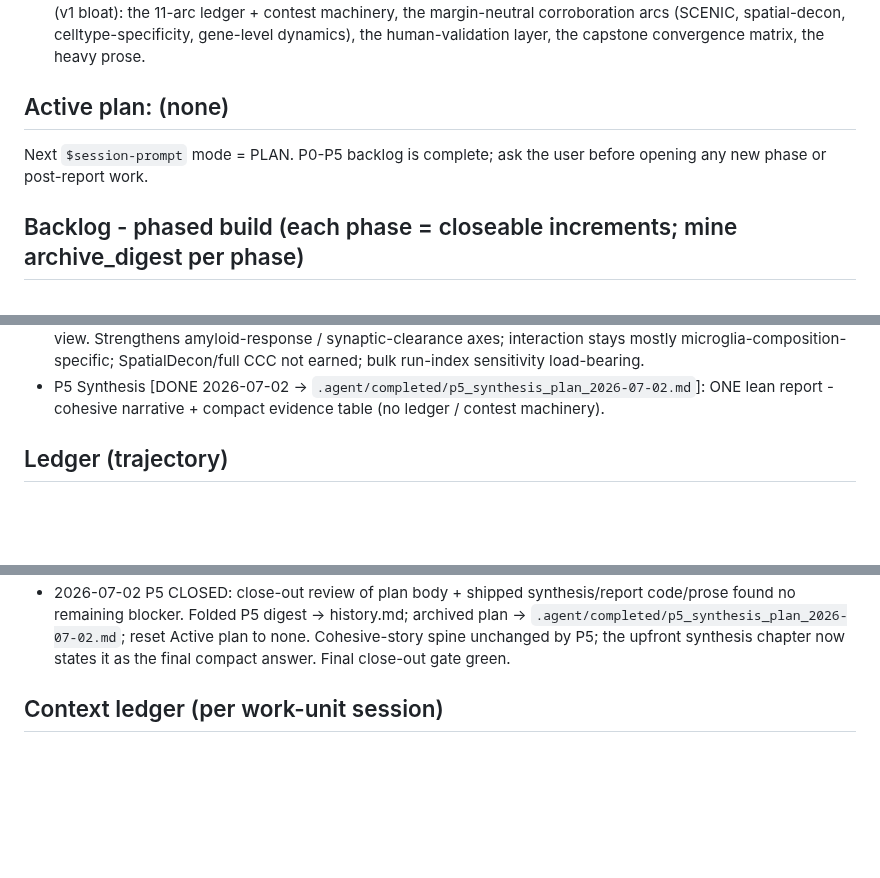
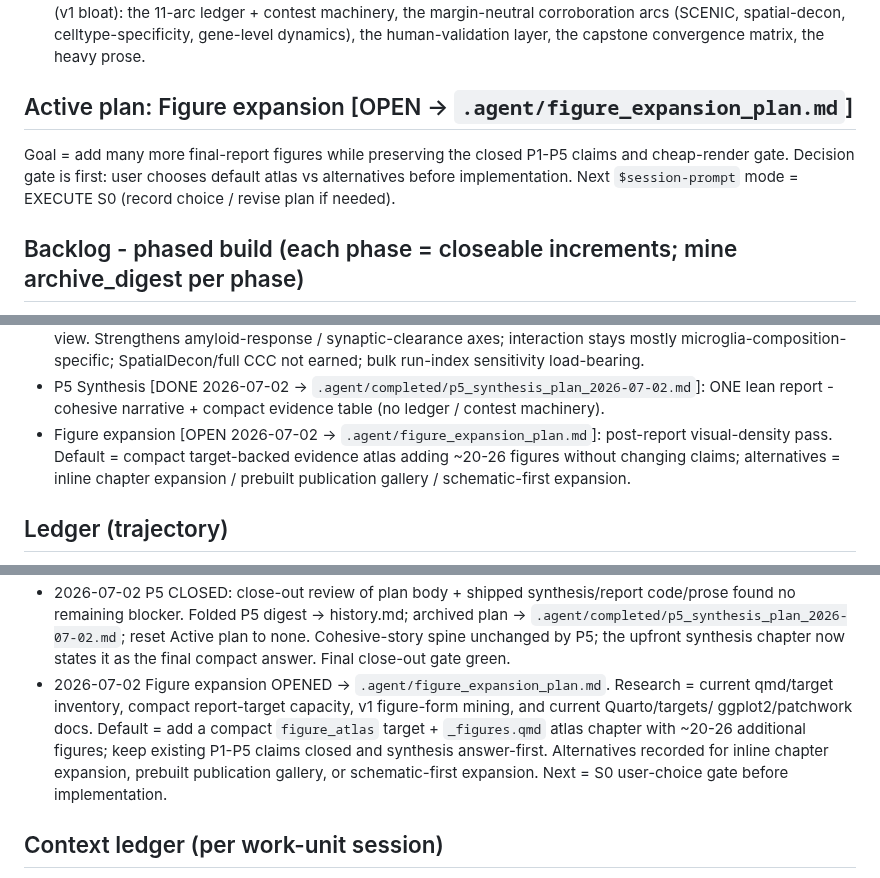
Before and after one commit to eturkes/tau-mutant-integration-ng, a Markdown page: .agent/roadmap.md, 3 parts joined by grey strips. Drawn GitHub-style; blank space fills up the shorter version.

Commit message:
roadmap (figure expansion plan): add report atlas plan (codex)

```diff
--- a/.agent/roadmap.md
+++ b/.agent/roadmap.md
@@ -31,9 +31,11 @@ Streamlined OUT (v1 bloat): the 11-arc ledger + contest machinery, the margin-ne
 corroboration arcs (SCENIC, spatial-decon, celltype-specificity, gene-level dynamics),
 the human-validation layer, the capstone convergence matrix, the heavy prose.
 
-## Active plan: (none)
-Next `$session-prompt` mode = PLAN. P0-P5 backlog is complete; ask the user before opening any
-new phase or post-report work.
+## Active plan: Figure expansion [OPEN -> `.agent/figure_expansion_plan.md`]
+Goal = add many more final-report figures while preserving the closed P1-P5 claims
+and cheap-render gate. Decision gate is first: user chooses default atlas vs
+alternatives before implementation. Next `$session-prompt` mode = EXECUTE S0
+(record choice / revise plan if needed).
 
 ## Backlog - phased build (each phase = closeable increments; mine archive_digest per phase)
 - P0 Foundations [DONE 2026-06-29]: project-local env (rv for R + uv .venv for Python), shared
@@ -57,6 +59,10 @@ new phase or post-report work.
 - P5 Synthesis [DONE 2026-07-02 -> `.agent/completed/p5_synthesis_plan_2026-07-02.md`]:
   ONE lean report - cohesive narrative + compact evidence table (no ledger /
   contest machinery).
+- Figure expansion [OPEN 2026-07-02 -> `.agent/figure_expansion_plan.md`]:
+  post-report visual-density pass. Default = compact target-backed evidence atlas
+  adding ~20-26 figures without changing claims; alternatives = inline chapter
+  expansion / prebuilt publication gallery / schematic-first expansion.
 
 ## Ledger (trajectory)
 - 2026-06-29 archived v1 -> branch `archive`; opened fresh orphan `main`; reset
@@ -429,6 +435,12 @@ new phase or post-report work.
   blocker. Folded P5 digest -> history.md; archived plan ->
   `.agent/completed/p5_synthesis_plan_2026-07-02.md`; reset Active plan to none. Cohesive-story spine unchanged by
   P5; the upfront synthesis chapter now states it as the final compact answer. Final close-out gate green.
+- 2026-07-02 Figure expansion OPENED -> `.agent/figure_expansion_plan.md`. Research =
+  current qmd/target inventory, compact report-target capacity, v1 figure-form mining, and current Quarto/targets/
+  ggplot2/patchwork docs. Default = add a compact `figure_atlas` target + `_figures.qmd` atlas chapter with ~20-26
+  additional figures; keep existing P1-P5 claims closed and synthesis answer-first. Alternatives recorded for inline
+  chapter expansion, prebuilt publication gallery, or schematic-first expansion. Next = S0 user-choice gate before
+  implementation.
 
 ## Context ledger (per work-unit session)
 Retro-recorded from session transcripts (this metric was meant to be logged per unit at the time, but
```
Also changed, not shown: .agent/figure_expansion_plan.md (added, +218 -0 lines).
